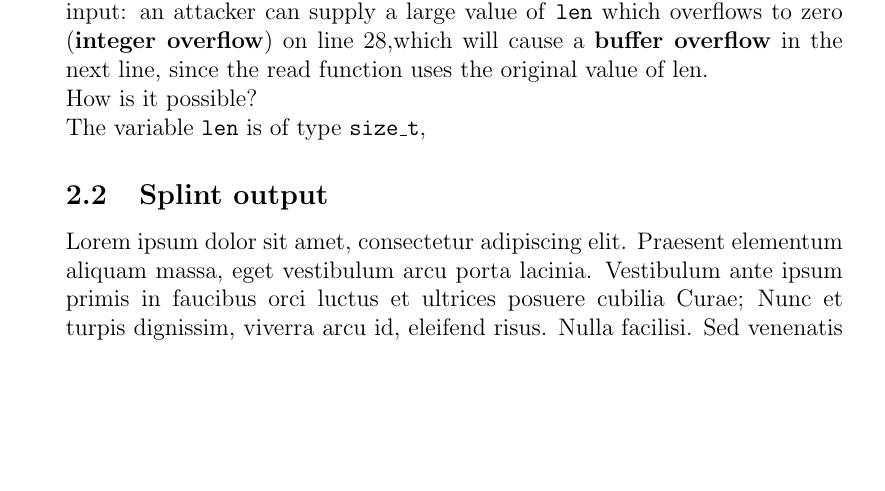
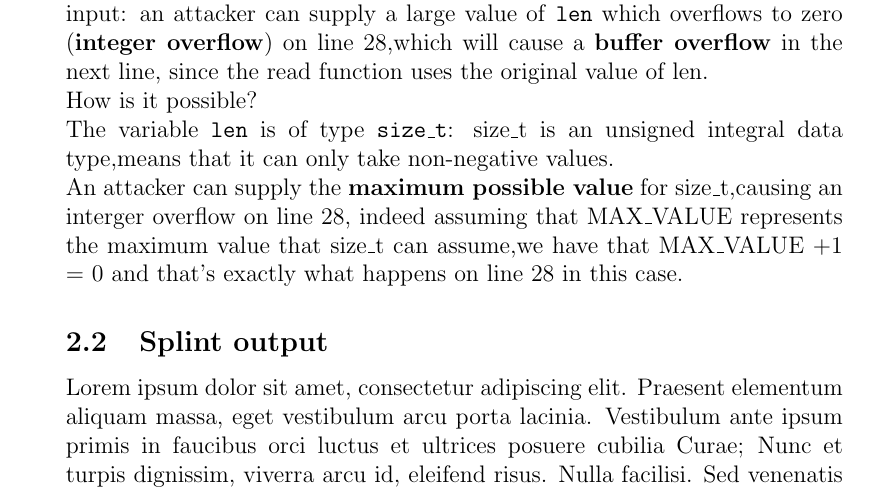
Before and after one commit to JFranzx/flawfinder-splint-static-analysis, a LaTeX document (report/report.tex): part of page 9 of 12 before the commit and part of page 9 of 13 after it, cut so that both start at the same text, the shorter picture padded with empty space. Compiled offline with pdfLaTeX.

Commit message:
almost finish hit 6,7

```diff
--- a/report/report.tex
+++ b/report/report.tex
@@ -342,7 +342,9 @@ The read function correctly reads sizeof(len) bytes from \texttt{f2d} and stores
 The main problem is caused by the fact that there is no validation of the input: an attacker can supply a large value of \texttt{len} which
 overflows to zero (\textbf{integer overflow}) on line 28,which will cause a \textbf{buffer overflow} in the next line, since the read function uses the original value of len.\\
 How is it possible?\\
-The variable \texttt{len} is of type \texttt{size\_t},
+The variable \texttt{len} is of type \texttt{size\_t}: size\_t is an unsigned integral data type,means that it can only take non-negative values.\\
+An attacker can supply the \textbf{maximum possible value} for size\_t,causing an interger overflow on line 28, indeed assuming that MAX\_VALUE represents the maximum value that size\_t can assume,we have that MAX\_VALUE +1 = 0 and that's exactly what happens on line 28 in this case.
+
 
 
 \subsection{Splint output}
```
Also changed, not shown: report/report.pdf, 3 other files.
